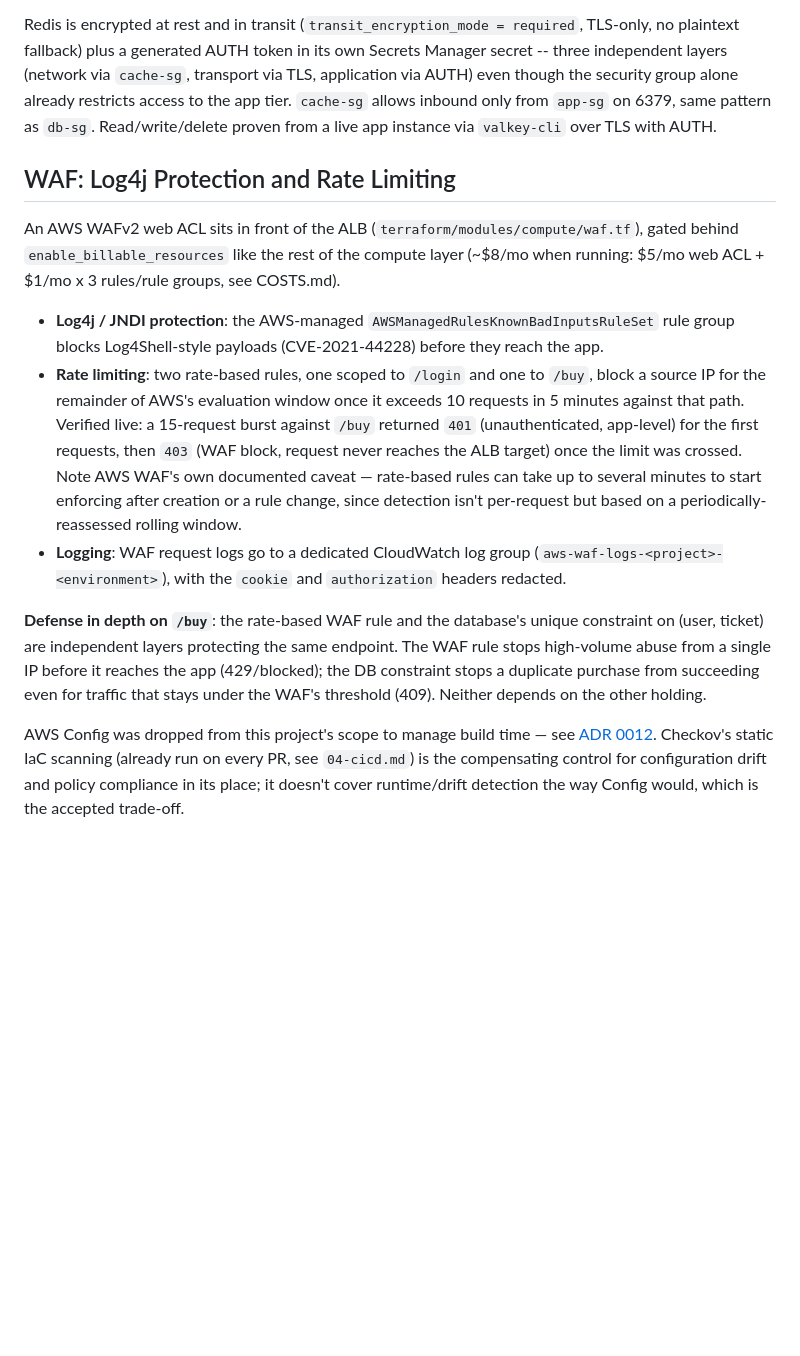
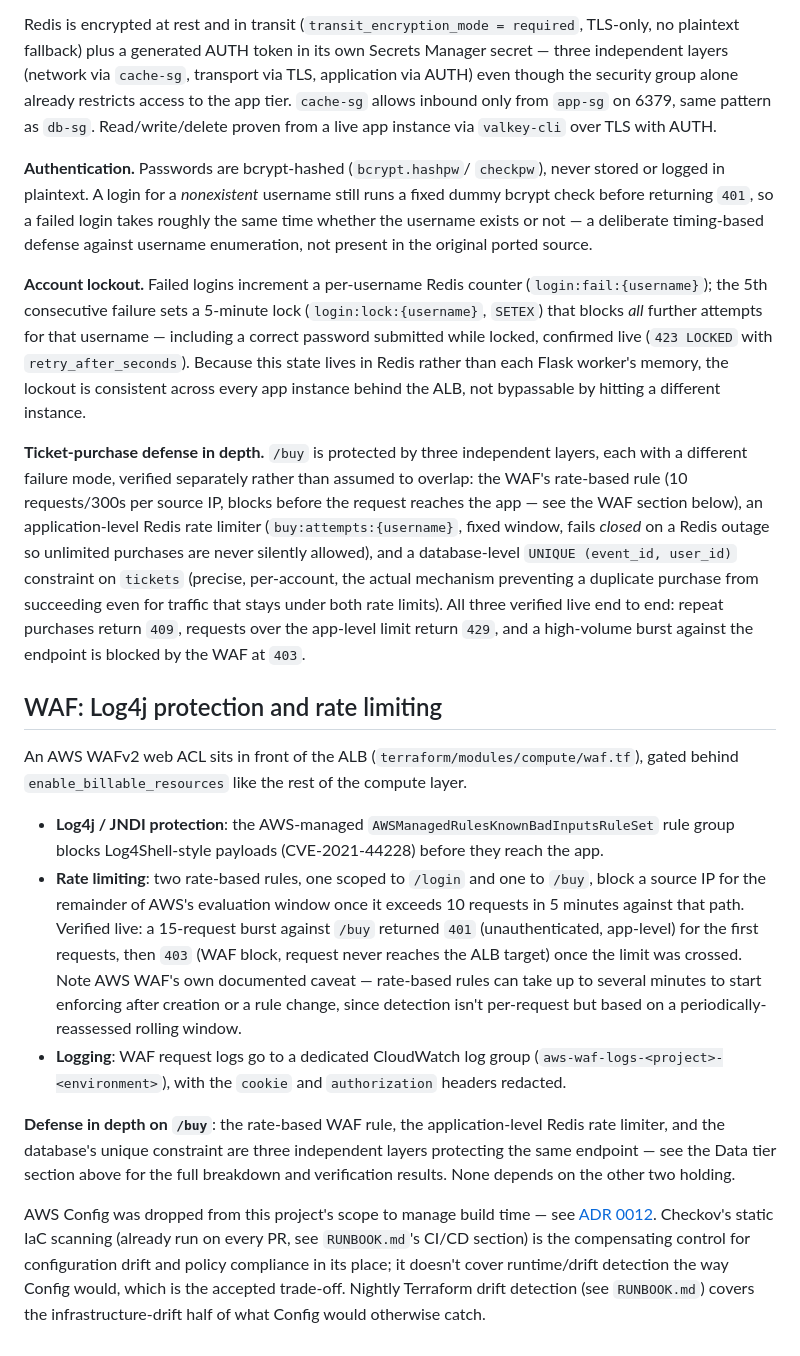
Before and after one commit to lojt-cloud/ce-capstone-Bouncer, a Markdown page: SECURITY.md, the part around one of its changes. GitHub-like rendering; blank space fills up the shorter version.

```diff
--- a/SECURITY.md
+++ b/SECURITY.md
@@ -219,19 +262,47 @@ confirmed, not just configured, once connectivity is tested below.
 
 Redis is encrypted at rest and in transit (`transit_encryption_mode =
-required`, TLS-only, no plaintext fallback) plus a generated AUTH token in
-its own Secrets Manager secret -- three independent layers (network via
+required`, TLS-only, no plaintext fallback) plus a generated AUTH token
+in its own Secrets Manager secret — three independent layers (network via
 `cache-sg`, transport via TLS, application via AUTH) even though the
 security group alone already restricts access to the app tier. `cache-sg`
 allows inbound only from `app-sg` on 6379, same pattern as `db-sg`.
 Read/write/delete proven from a live app instance via `valkey-cli` over
 TLS with AUTH.
 
-## WAF: Log4j Protection and Rate Limiting
+**Authentication.** Passwords are bcrypt-hashed (`bcrypt.hashpw`/
+`checkpw`), never stored or logged in plaintext. A login for a
+*nonexistent* username still runs a fixed dummy bcrypt check before
+returning `401`, so a failed login takes roughly the same time whether
+the username exists or not — a deliberate timing-based defense against
+username enumeration, not present in the original ported source.
+
+**Account lockout.** Failed logins increment a per-username Redis
+counter (`login:fail:{username}`); the 5th consecutive failure sets a
+5-minute lock (`login:lock:{username}`, `SETEX`) that blocks *all*
+further attempts for that username — including a correct password
+submitted while locked, confirmed live (`423 LOCKED` with
+`retry_after_seconds`). Because this state lives in Redis rather than
+each Flask worker's memory, the lockout is consistent across every app
+instance behind the ALB, not bypassable by hitting a different instance.
+
+**Ticket-purchase defense in depth.** `/buy` is protected by three
+independent layers, each with a different failure mode, verified
+separately rather than assumed to overlap: the WAF's rate-based rule
+(10 requests/300s per source IP, blocks before the request reaches the
+app — see the WAF section below), an application-level Redis rate limiter
+(`buy:attempts:{username}`, fixed window, fails *closed* on a Redis
+outage so unlimited purchases are never silently allowed), and a
+database-level `UNIQUE (event_id, user_id)` constraint on `tickets`
+(precise, per-account, the actual mechanism preventing a duplicate
+purchase from succeeding even for traffic that stays under both rate
+limits). All three verified live end to end: repeat purchases return
+`409`, requests over the app-level limit return `429`, and a
+high-volume burst against the endpoint is blocked by the WAF at `403`.
+
+## WAF: Log4j protection and rate limiting
 
 An AWS WAFv2 web ACL sits in front of the ALB (`terraform/modules/compute/waf.tf`),
-gated behind `enable_billable_resources` like the rest of the compute layer
-(~$8/mo when running: $5/mo web ACL + $1/mo x 3 rules/rule groups, see
-COSTS.md).
+gated behind `enable_billable_resources` like the rest of the compute layer.
 
 - **Log4j / JNDI protection**: the AWS-managed `AWSManagedRulesKnownBadInputsRuleSet`
   rule group blocks Log4Shell-style payloads (CVE-2021-44228) before they
@@ -249,16 +320,17 @@ COSTS.md).
   (`aws-waf-logs-<project>-<environment>`), with the `cookie` and
   `authorization` headers redacted.
 
-**Defense in depth on `/buy`**: the rate-based WAF rule and the database's
-unique constraint on (user, ticket) are independent layers protecting the
-same endpoint. The WAF rule stops high-volume abuse from a single IP before
-it reaches the app (429/blocked); the DB constraint stops a duplicate
-purchase from succeeding even for traffic that stays under the WAF's
-threshold (409). Neither depends on the other holding.
+**Defense in depth on `/buy`**: the rate-based WAF rule, the application-level
+Redis rate limiter, and the database's unique constraint are three
+independent layers protecting the same endpoint — see the Data tier
+section above for the full breakdown and verification results. None
+depends on the other two holding.
 
 AWS Config was dropped from this project's scope to manage build time — see
 [ADR 0012](docs/decisions/0012-drop-aws-config-from-scope.md). Checkov's
-static IaC scanning (already run on every PR, see `04-cicd.md`) is the
-compensating control for configuration drift and policy compliance in its
-place; it doesn't cover runtime/drift detection the way Config would, which
-is the accepted trade-off.
+static IaC scanning (already run on every PR, see `RUNBOOK.md`'s CI/CD
+section) is the compensating control for configuration drift and policy
+compliance in its place; it doesn't cover runtime/drift detection the way
+Config would, which is the accepted trade-off. Nightly Terraform drift
+detection (see `RUNBOOK.md`) covers the infrastructure-drift half of what
+Config would otherwise catch.
```
Also changed, not shown: other parts of SECURITY.md (+138 -95 lines).
